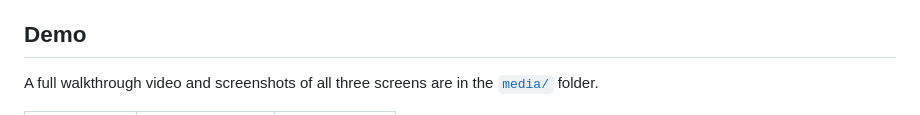
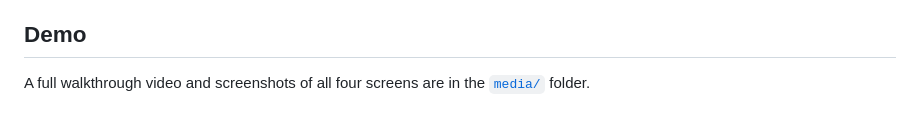
Before and after one commit to dhanyamankad/multimodal-qa, a Markdown page: README.md, the part around one of its changes. Rendered like a GitHub page.

```diff
--- a/README.md
+++ b/README.md
@@ -24,6 +24,6 @@ a question actually needs, instead of always querying everything.
 
 ## Demo
 
-A full walkthrough video and screenshots of all three screens are in the
+A full walkthrough video and screenshots of all four screens are in the
 [`media/`](./media) folder.
 
```
Also changed, not shown: other parts of README.md (+12 -4 lines).
